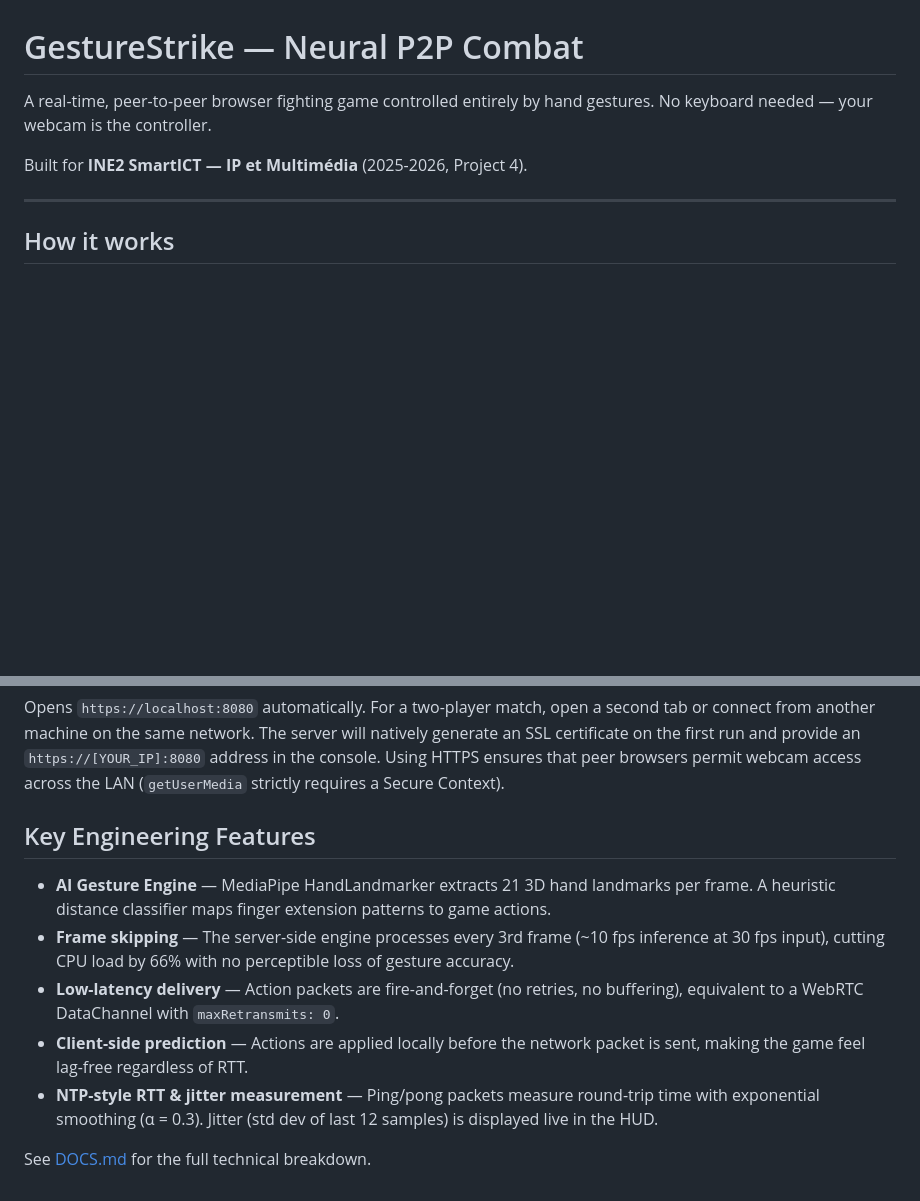
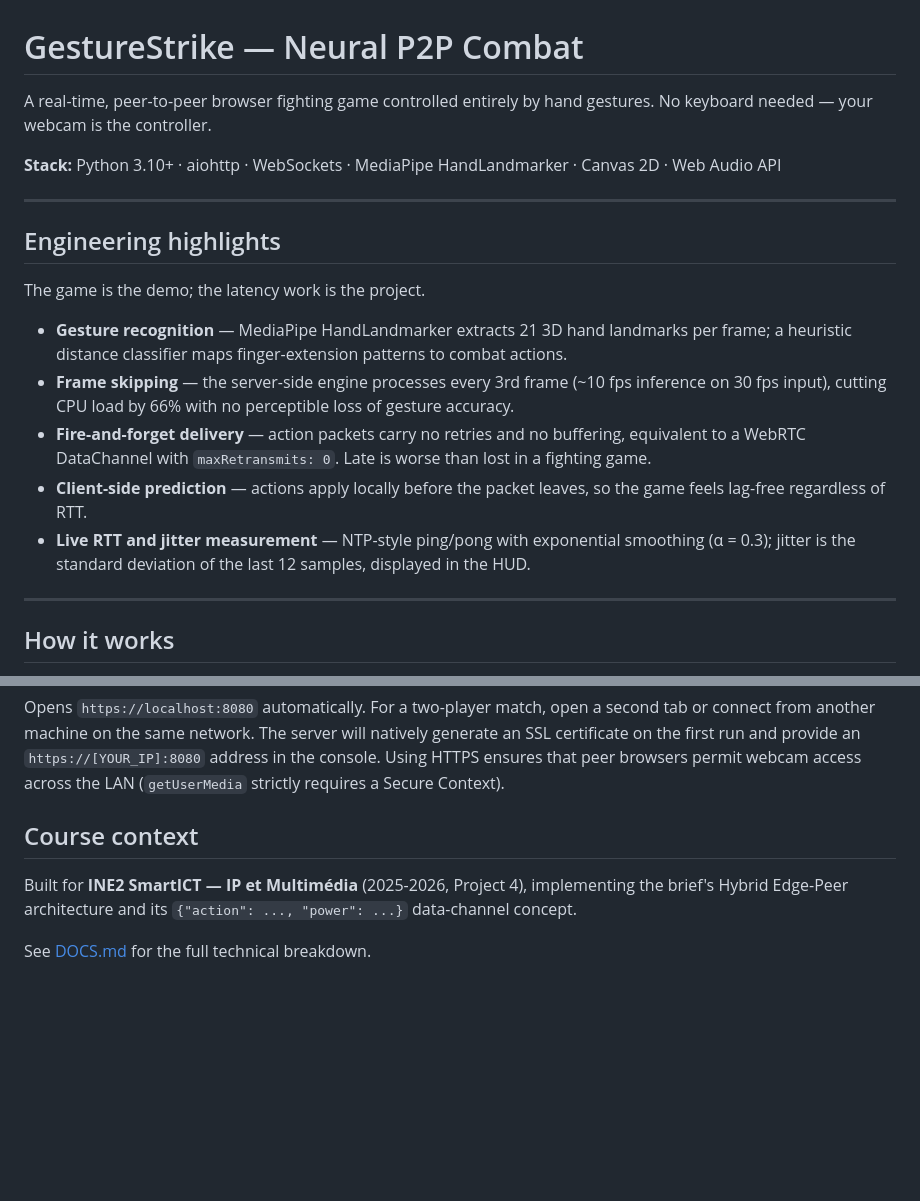
Before and after one commit to SouhailBourhim/GestureStrike, a Markdown page: README.md, 2 parts joined by grey strips. GitHub-like rendering; blank space fills up the shorter version.

Commit message:
docs: rewrite README for clarity and first-read impact

```diff
--- a/README.md
+++ b/README.md
@@ -1,8 +1,26 @@
 # GestureStrike — Neural P2P Combat
 
-A real-time, peer-to-peer browser fighting game controlled entirely by hand gestures. No keyboard needed — your webcam is the controller.
+A real-time, peer-to-peer browser fighting game controlled entirely by hand gestures. No keyboard
+needed — your webcam is the controller.
 
-Built for **INE2 SmartICT — IP et Multimédia** (2025-2026, Project 4).
+**Stack:** Python 3.10+ · aiohttp · WebSockets · MediaPipe HandLandmarker · Canvas 2D · Web Audio API
+
+---
+
+## Engineering highlights
+
+The game is the demo; the latency work is the project.
+
+- **Gesture recognition** — MediaPipe HandLandmarker extracts 21 3D hand landmarks per frame; a
+  heuristic distance classifier maps finger-extension patterns to combat actions.
+- **Frame skipping** — the server-side engine processes every 3rd frame (~10 fps inference on 30 fps
+  input), cutting CPU load by 66% with no perceptible loss of gesture accuracy.
+- **Fire-and-forget delivery** — action packets carry no retries and no buffering, equivalent to a
+  WebRTC DataChannel with `maxRetransmits: 0`. Late is worse than lost in a fighting game.
+- **Client-side prediction** — actions apply locally before the packet leaves, so the game feels
+  lag-free regardless of RTT.
+- **Live RTT and jitter measurement** — NTP-style ping/pong with exponential smoothing (α = 0.3);
+  jitter is the standard deviation of the last 12 samples, displayed in the HUD.
 
 ---
 
@@ -60,12 +78,9 @@ python run.py
 
 Opens `https://localhost:8080` automatically. For a two-player match, open a second tab or connect from another machine on the same network. The server will natively generate an SSL certificate on the first run and provide an `https://[YOUR_IP]:8080` address in the console. Using HTTPS ensures that peer browsers permit webcam access across the LAN (`getUserMedia` strictly requires a Secure Context).
 
-## Key Engineering Features
+## Course context
 
-- **AI Gesture Engine** — MediaPipe HandLandmarker extracts 21 3D hand landmarks per frame. A heuristic distance classifier maps finger extension patterns to game actions.
-- **Frame skipping** — The server-side engine processes every 3rd frame (~10 fps inference at 30 fps input), cutting CPU load by 66% with no perceptible loss of gesture accuracy.
-- **Low-latency delivery** — Action packets are fire-and-forget (no retries, no buffering), equivalent to a WebRTC DataChannel with `maxRetransmits: 0`.
-- **Client-side prediction** — Actions are applied locally before the network packet is sent, making the game feel lag-free regardless of RTT.
-- **NTP-style RTT & jitter measurement** — Ping/pong packets measure round-trip time with exponential smoothing (α = 0.3). Jitter (std dev of last 12 samples) is displayed live in the HUD.
+Built for **INE2 SmartICT — IP et Multimédia** (2025-2026, Project 4), implementing the brief's
+Hybrid Edge-Peer architecture and its `{"action": ..., "power": ...}` data-channel concept.
 
 See [DOCS.md](DOCS.md) for the full technical breakdown.
```
